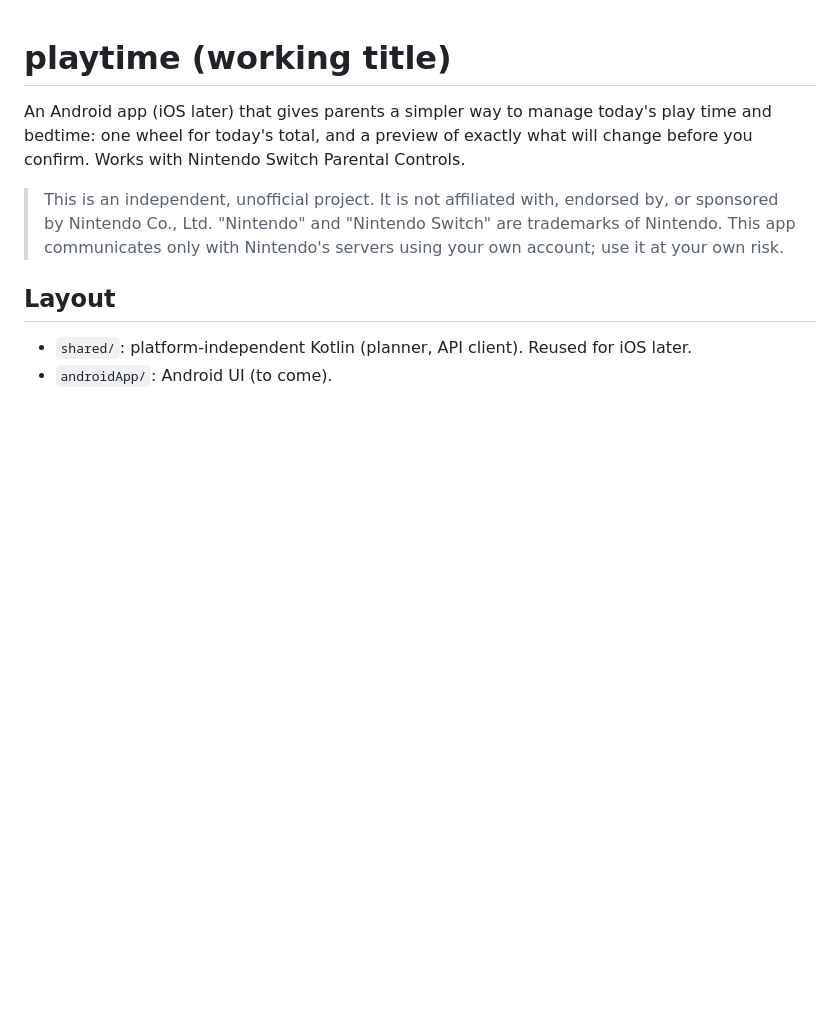
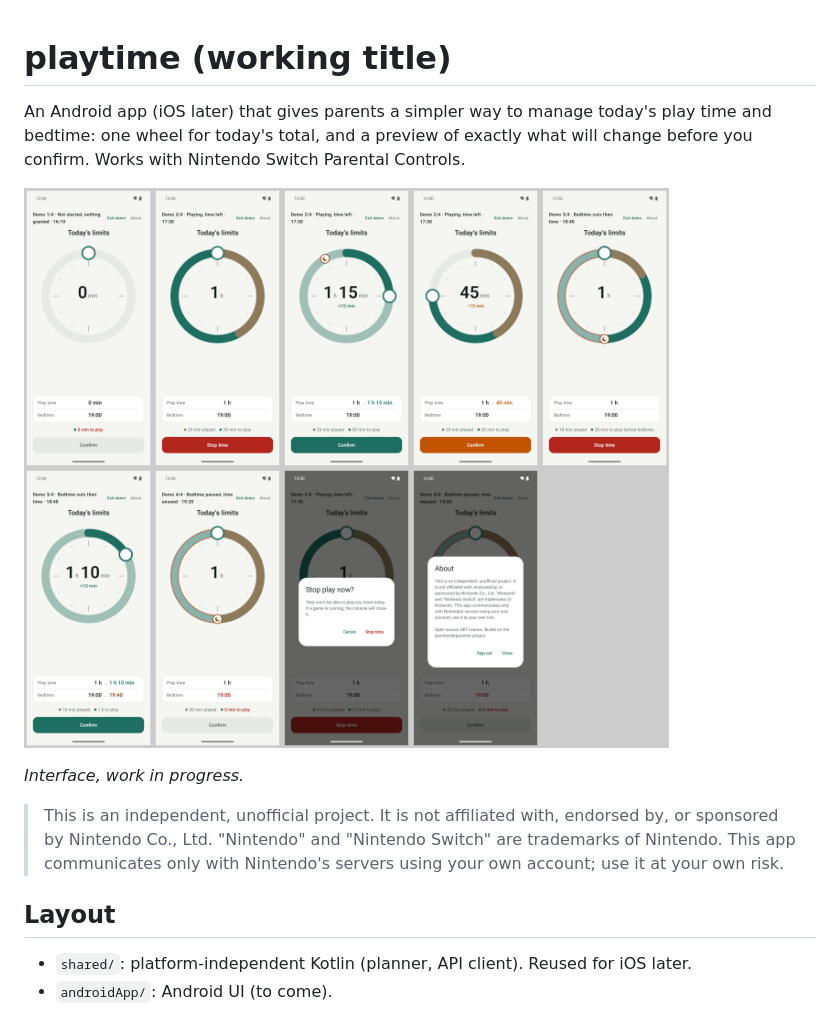
Before and after one commit to lacostej/playtime, a Markdown page: README.md, the part around the change. GitHub-like rendering; pictures changed too: docs/screenshots/overview.png (added); blank space fills up the shorter version.

Commit message:
Add an interface overview to the README

```diff
--- a/README.md
+++ b/README.md
@@ -1,6 +1,10 @@
 # playtime (working title)
 
 An Android app (iOS later) that gives parents a simpler way to manage today's play time and bedtime: one wheel for today's total, and a preview of exactly what will change before you confirm. Works with Nintendo Switch Parental Controls.
+
+![The interface in demo mode: the wheel, the change preview, and the confirmation dialogs](docs/screenshots/overview.png)
+
+*Interface, work in progress.*
 
 > This is an independent, unofficial project. It is not affiliated with, endorsed by, or sponsored by Nintendo Co., Ltd. "Nintendo" and "Nintendo Switch" are trademarks of Nintendo. This app communicates only with Nintendo's servers using your own account; use it at your own risk.
 
```
